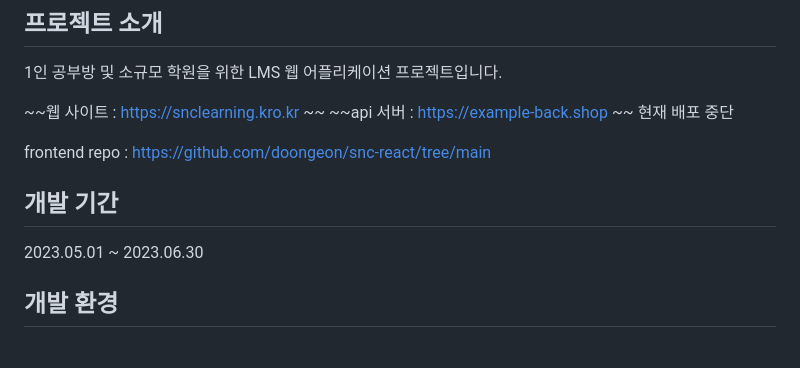
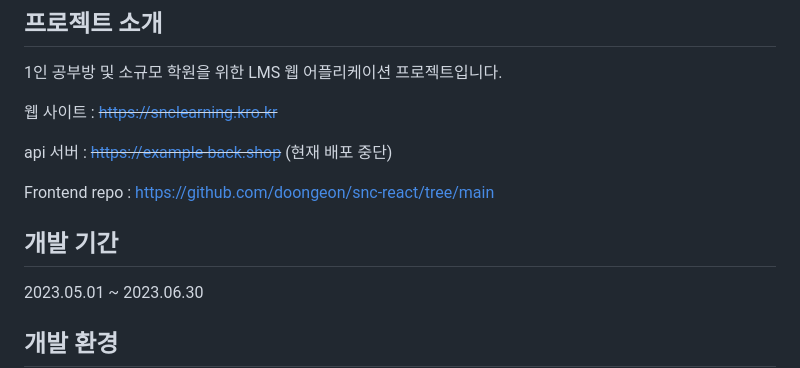
Before and after one commit to mochangil/LMS, a Markdown page: README.md, the part around one of its changes. GitHub-like rendering; blank space fills up the shorter version.

```diff
--- a/README.md
+++ b/README.md
@@ -4,12 +4,12 @@
 
 1인 공부방 및 소규모 학원을 위한 LMS 웹 어플리케이션 프로젝트입니다. </br>
 
-~~웹 사이트 : https://snclearning.kro.kr ~~
-~~api 서버 : https://example-back.shop ~~
-현재 배포 중단
+웹 사이트 : ~~https://snclearning.kro.kr~~
 
-frontend repo : https://github.com/doongeon/snc-react/tree/main
+api 서버 : ~~https://example-back.shop~~
+(현재 배포 중단)
+
+Frontend repo : https://github.com/doongeon/snc-react/tree/main
 
 ## 개발 기간
-
 2023.05.01 ~ 2023.06.30
```
Also changed, not shown: other parts of README.md (+4 -3 lines).
